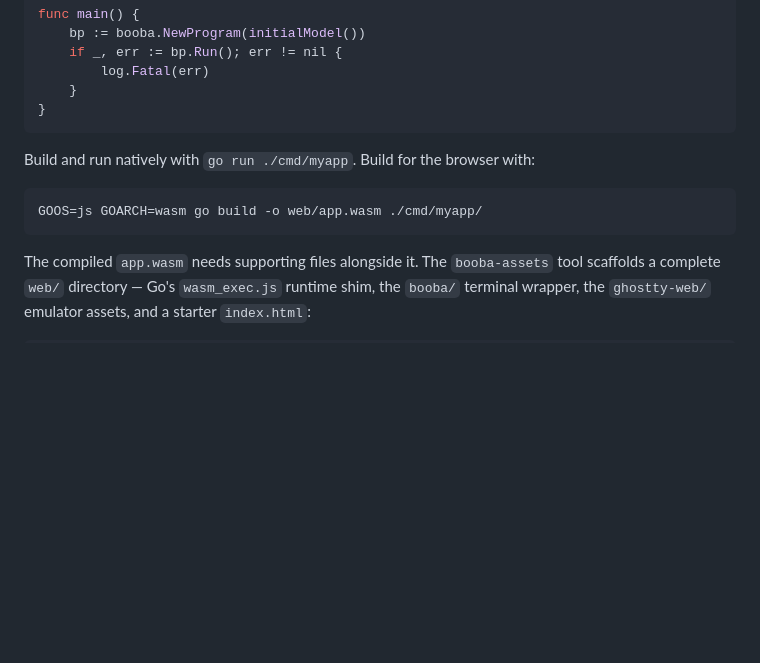
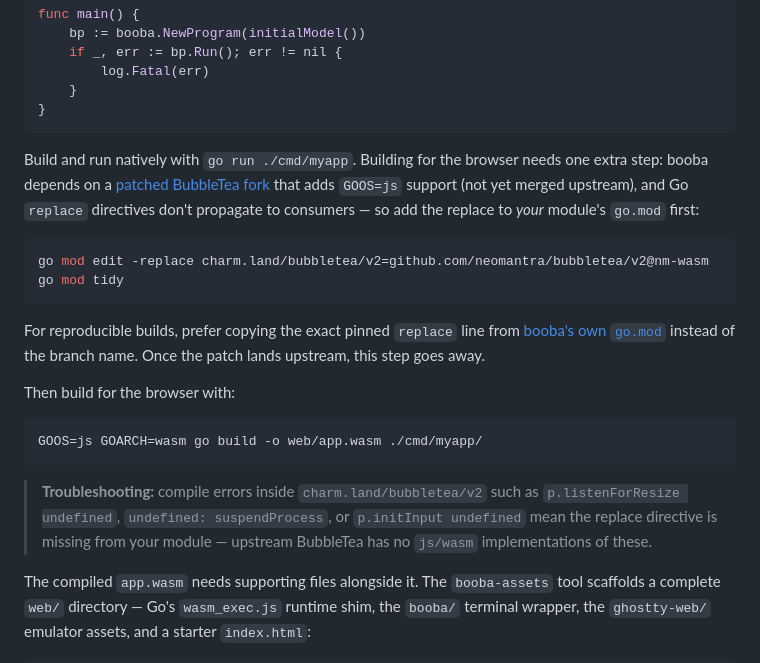
Before and after one commit to NimbleMarkets/go-booba, a Markdown page: README.md, the part around the change. Rendered like a GitHub page; blank space fills up the shorter version.

Commit message:
docs: clarify BubbleTea fork requirements for WASM consumers

````diff
--- a/README.md
+++ b/README.md
@@ -118,11 +118,22 @@ func main() {
 }
 ```
 
-Build and run natively with `go run ./cmd/myapp`. Build for the browser with:
+Build and run natively with `go run ./cmd/myapp`. Building for the browser needs one extra step: booba depends on a [patched BubbleTea fork](https://github.com/neomantra/bubbletea/tree/nm-wasm) that adds `GOOS=js` support (not yet merged upstream), and Go `replace` directives don't propagate to consumers — so add the replace to *your* module's `go.mod` first:
+
+```sh
+go mod edit -replace charm.land/bubbletea/v2=github.com/neomantra/bubbletea/v2@nm-wasm
+go mod tidy
+```
+
+For reproducible builds, prefer copying the exact pinned `replace` line from [booba's own `go.mod`](./go.mod) instead of the branch name. Once the patch lands upstream, this step goes away.
+
+Then build for the browser with:
 
 ```sh
 GOOS=js GOARCH=wasm go build -o web/app.wasm ./cmd/myapp/
 ```
+
+> **Troubleshooting:** compile errors inside `charm.land/bubbletea/v2` such as `p.listenForResize undefined`, `undefined: suspendProcess`, or `p.initInput undefined` mean the replace directive is missing from your module — upstream BubbleTea has no `js/wasm` implementations of these.
 
 The compiled `app.wasm` needs supporting files alongside it. The `booba-assets` tool scaffolds a complete `web/` directory — Go's `wasm_exec.js` runtime shim, the `booba/` terminal wrapper, the `ghostty-web/` emulator assets, and a starter `index.html`:
 
````
Also changed, not shown: ADAPTER_USAGE.md (+1 -1 lines), DEVELOP.md (+18 -10 lines).
